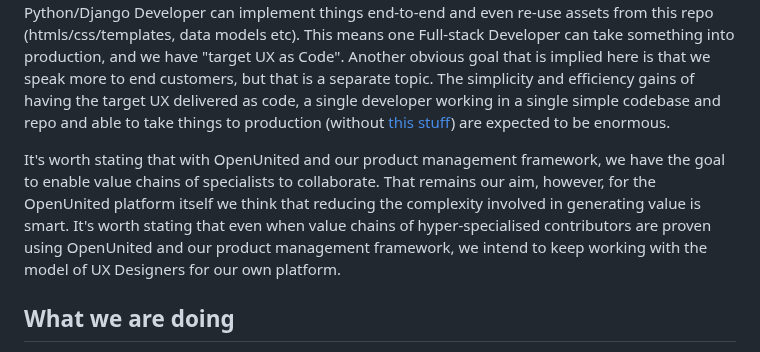
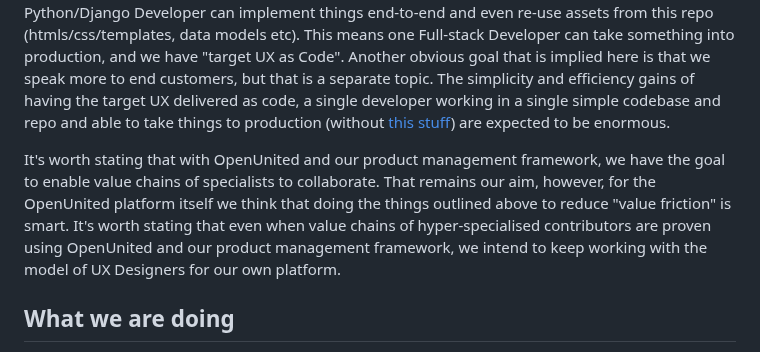
Before and after one commit to OpenUnited/ux-prototype, a Markdown page: README.md, the part around the change. Rendered like a GitHub page.

```diff
--- a/README.md
+++ b/README.md
@@ -10,7 +10,7 @@ Experience tells us that at this stage of our development, having fine-grained s
 
 The chain explained above was intended to empower specialists to create the best things together. In practice however we saw that it created unnecessary complexity, lost time and restricted our ability to get things done and scale. Our goal is to change this so that: user research etc. is done, target UX is prototyped and specified in this repo as code using TailwindUI by a UX Developer, a Full-stack Python/Django Developer can implement things end-to-end and even re-use assets from this repo (htmls/css/templates, data models etc). This means one Full-stack Developer can take something into production, and we have "target UX as Code". Another obvious goal that is implied here is that we speak more to end customers, but that is a separate topic. The simplicity and efficiency gains of having the target UX delivered as code, a single developer working in a single simple codebase and repo and able to take things to production (without [this stuff](https://www.youtube.com/watch?v=Uo3cL4nrGOk)) are expected to be enormous.
 
-It's worth stating that with OpenUnited and our product management framework, we have the goal to enable value chains of specialists to collaborate. That remains our aim, however, for the OpenUnited platform itself we think that reducing the complexity involved in generating value is smart. It's worth stating that even when value chains of hyper-specialised contributors are proven using OpenUnited and our product management framework, we intend to keep working with the model of UX Designers for our own platform.
+It's worth stating that with OpenUnited and our product management framework, we have the goal to enable value chains of specialists to collaborate. That remains our aim, however, for the OpenUnited platform itself we think that doing the things outlined above to reduce "value friction" is smart. It's worth stating that even when value chains of hyper-specialised contributors are proven using OpenUnited and our product management framework, we intend to keep working with the model of UX Designers for our own platform.
 
 ## What we are doing
 
```
